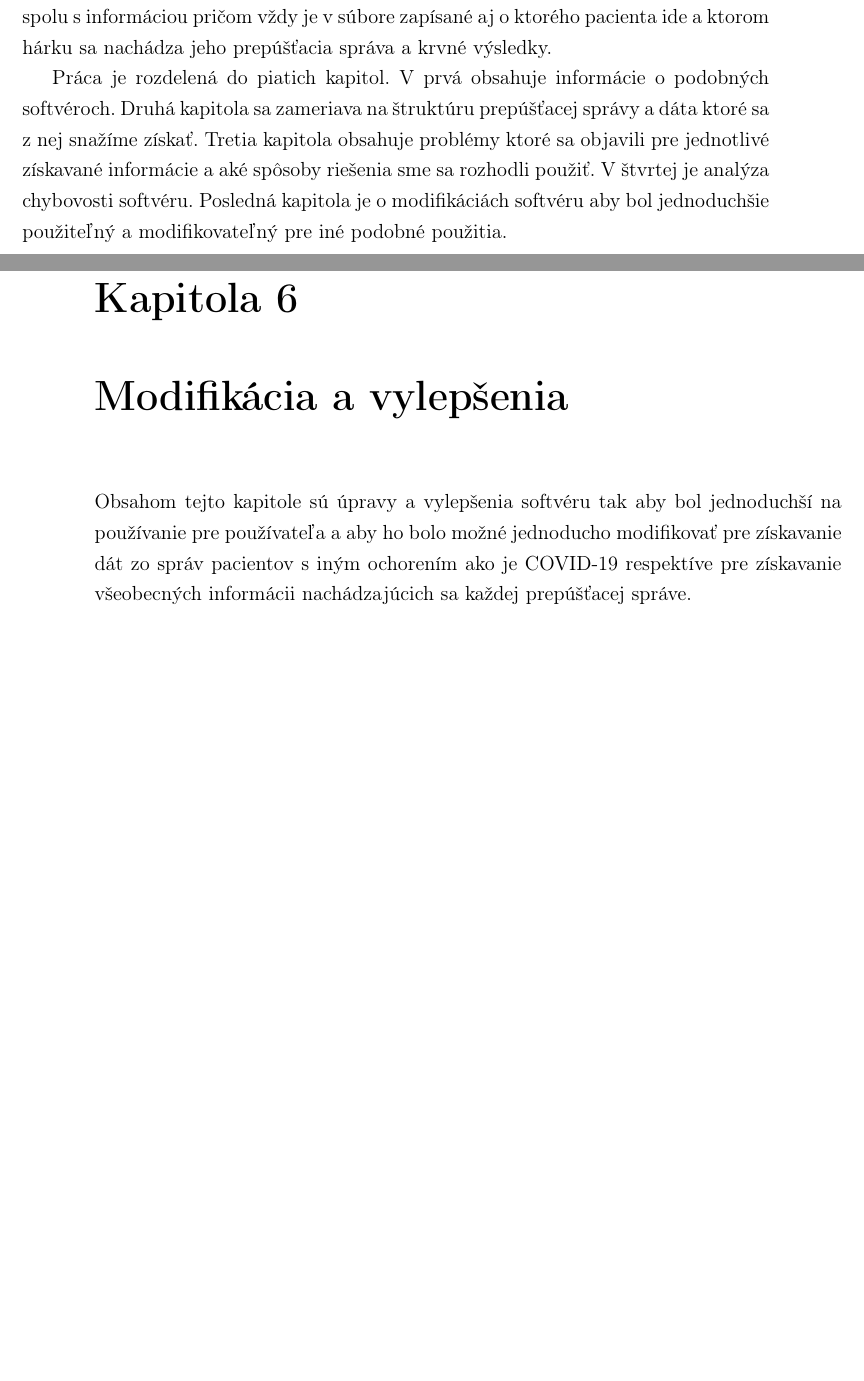
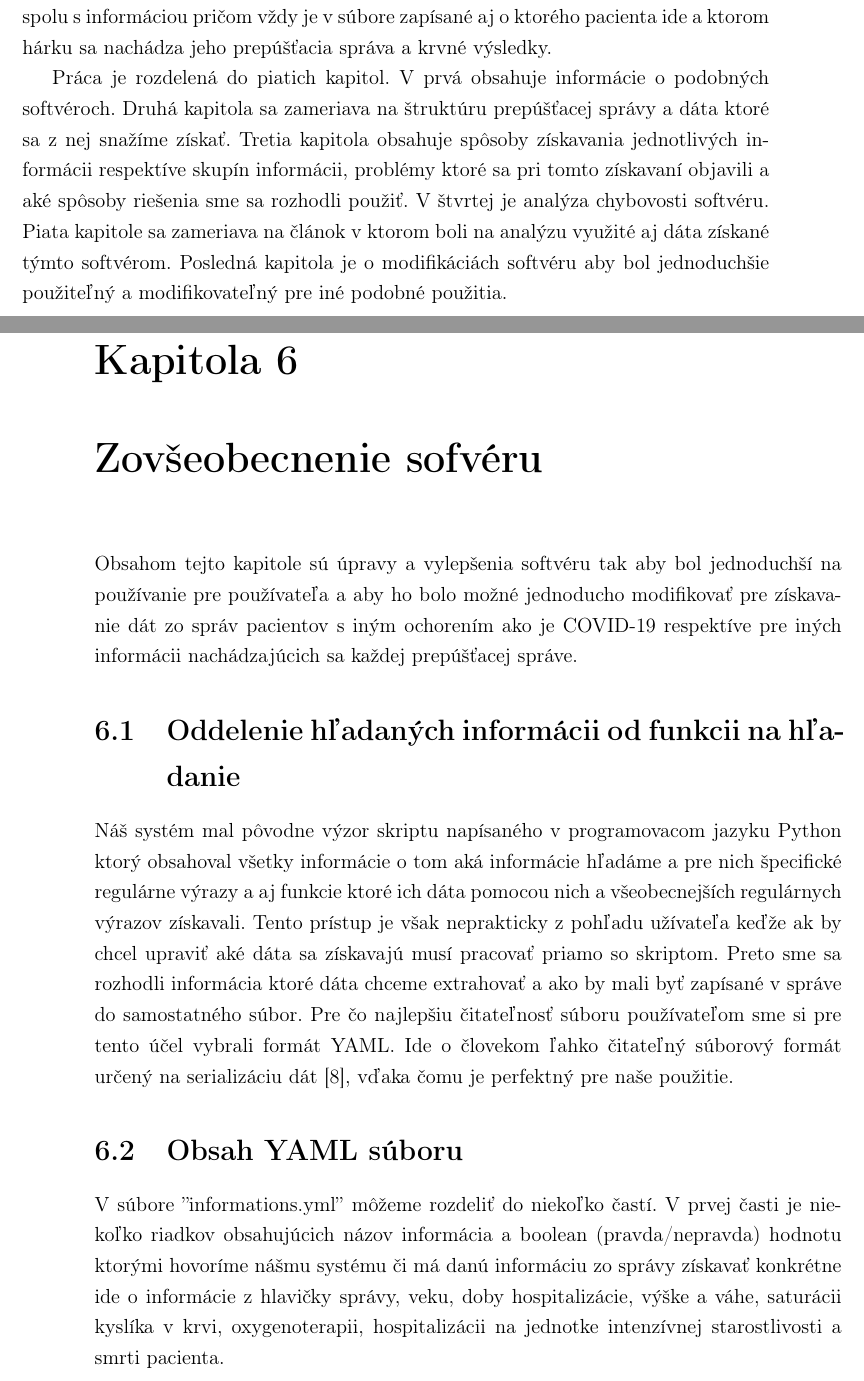
Before and after one commit to MarianK-py/praca, a LaTeX book (main.tex, which reads modifikacie.tex, uvod.tex): two parts of pages 15 and 46 of 54 before the commit and two parts of pages 15 and 48 of 56 after it, joined at a grey line, cut so that both start at the same text, the shorter picture padded with empty space. Compiled offline with pdfLaTeX.

Commit message:
zaciatok modifikacie

```diff
--- a/modifikacie.tex
+++ b/modifikacie.tex
@@ -1,4 +1,12 @@
 % !TeX spellcheck = sk_SK-Slovak
-\chapter{Modifikácia a vylepšenia}
+\chapter{Zovšeobecnenie sofvéru}
 
-Obsahom tejto kapitole sú úpravy a vylepšenia softvéru tak aby bol jednoduchší na používanie pre používateľa a aby ho bolo možné jednoducho modifikovať pre získavanie dát zo správ pacientov s iným ochorením ako je COVID-19 respektíve pre získavanie všeobecných informácii nachádzajúcich sa každej prepúšťacej správe.
+Obsahom tejto kapitole sú úpravy a vylepšenia softvéru tak aby bol jednoduchší na používanie pre používateľa a aby ho bolo možné jednoducho modifikovať pre získavanie dát zo správ pacientov s iným ochorením ako je COVID-19 respektíve pre iných informácii nachádzajúcich sa každej prepúšťacej správe.
+
+\section{Oddelenie hľadaných informácii od funkcii na hľadanie}
+
+Náš systém mal pôvodne výzor skriptu napísaného v programovacom jazyku Python ktorý obsahoval všetky informácie o tom aká informácie hľadáme a pre nich špecifické regulárne výrazy a aj funkcie ktoré ich dáta pomocou nich a všeobecnejších regulárnych výrazov získavali. Tento prístup je však neprakticky z pohľadu užívateľa keďže ak by chcel upraviť aké dáta sa získavajú musí pracovať priamo so skriptom. Preto sme sa rozhodli informácia ktoré dáta chceme extrahovať a ako by mali byť zapísané v správe do samostatného súbor. Pre čo najlepšiu čitateľnosť súboru používateľom sme si pre tento účel vybrali formát YAML. Ide o človekom ľahko čitateľný súborový formát určený na serializáciu dát \cite{YAML}, vďaka čomu je perfektný pre naše použitie.
+
+\section{Obsah YAML súboru}
+
+V súbore ''informations.yml'' môžeme rozdeliť do niekoľko častí. V prvej časti je niekoľko riadkov obsahujúcich názov informácia a boolean (pravda/nepravda) hodnotu ktorými hovoríme nášmu systému či má danú informáciu zo správy získavať konkrétne ide o informácie z hlavičky správy, veku, doby hospitalizácie, výške a váhe, saturácii kyslíka v krvi, oxygenoterapii, hospitalizácii na jednotke intenzívnej starostlivosti a smrti pacienta.
--- a/uvod.tex
+++ b/uvod.tex
@@ -30,7 +30,7 @@ Okrem spracovania jedného pacienta je tento systém schopný spracovať aj vä
 	\label{obr:systemJedna}
 \end{figure}
 
-Práca je rozdelená do piatich kapitol. V prvá obsahuje informácie o podobných softvéroch. Druhá kapitola sa zameriava na štruktúru prepúšťacej správy a dáta ktoré sa z nej snažíme získať. Tretia kapitola obsahuje problémy ktoré sa objavili pre jednotlivé získavané informácie a aké spôsoby riešenia sme sa rozhodli použiť. V štvrtej je analýza chybovosti softvéru. Posledná kapitola je o modifikáciách softvéru aby bol jednoduchšie použiteľný a modifikovateľný pre iné podobné použitia.
+Práca je rozdelená do piatich kapitol. V prvá obsahuje informácie o podobných softvéroch. Druhá kapitola sa zameriava na štruktúru prepúšťacej správy a dáta ktoré sa z nej snažíme získať. Tretia kapitola obsahuje spôsoby získavania jednotlivých informácii respektíve skupín informácii, problémy ktoré sa pri tomto získavaní objavili a aké spôsoby riešenia sme sa rozhodli použiť. V štvrtej je analýza chybovosti softvéru. Piata kapitole sa zameriava na článok v ktorom boli na analýzu využité aj dáta získané týmto softvérom. Posledná kapitola je o modifikáciách softvéru aby bol jednoduchšie použiteľný a modifikovateľný pre iné podobné použitia.
 
 %\begin{quote}
 %Úvod je prvou komplexnou informáciou o práci, jej cieli, obsahu a štruktúre. Úvod sa
```
Also changed, not shown: analyza.tex (+8 -1 lines), literatura.bib (+8 -0 lines), sprava.tex (+1 -1 lines), main.bbl, main.pdf, 6 other files.
